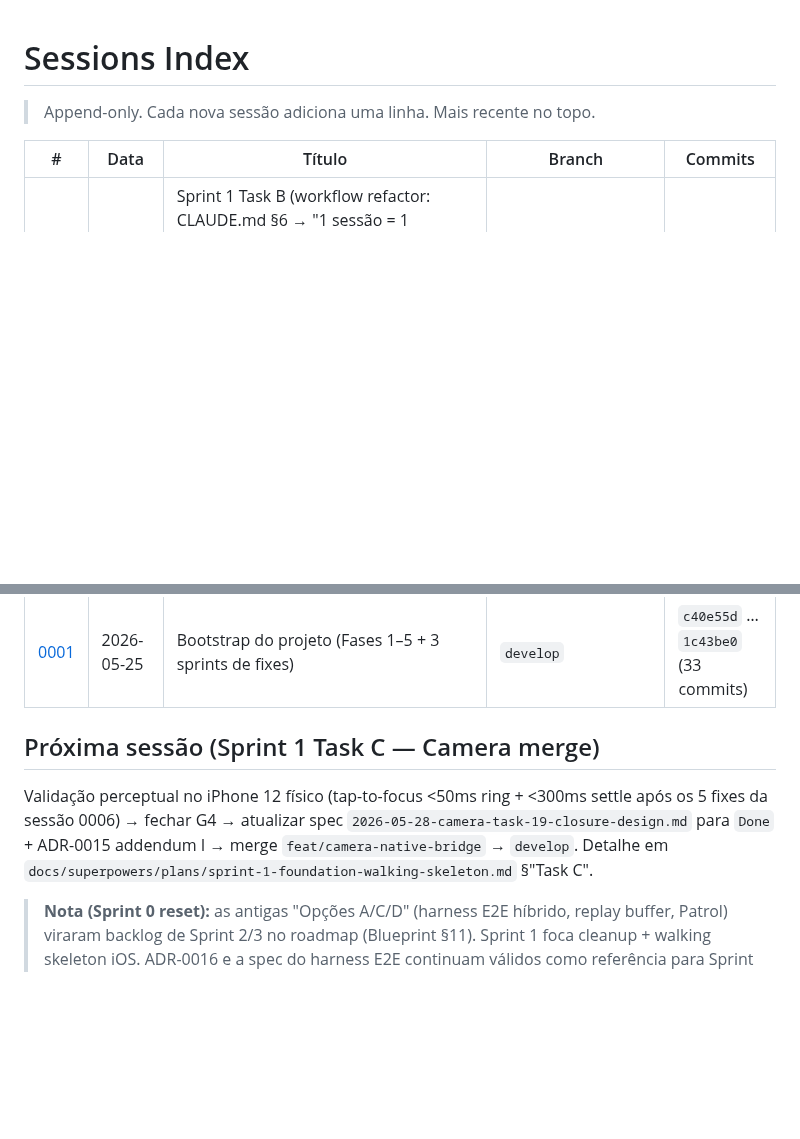
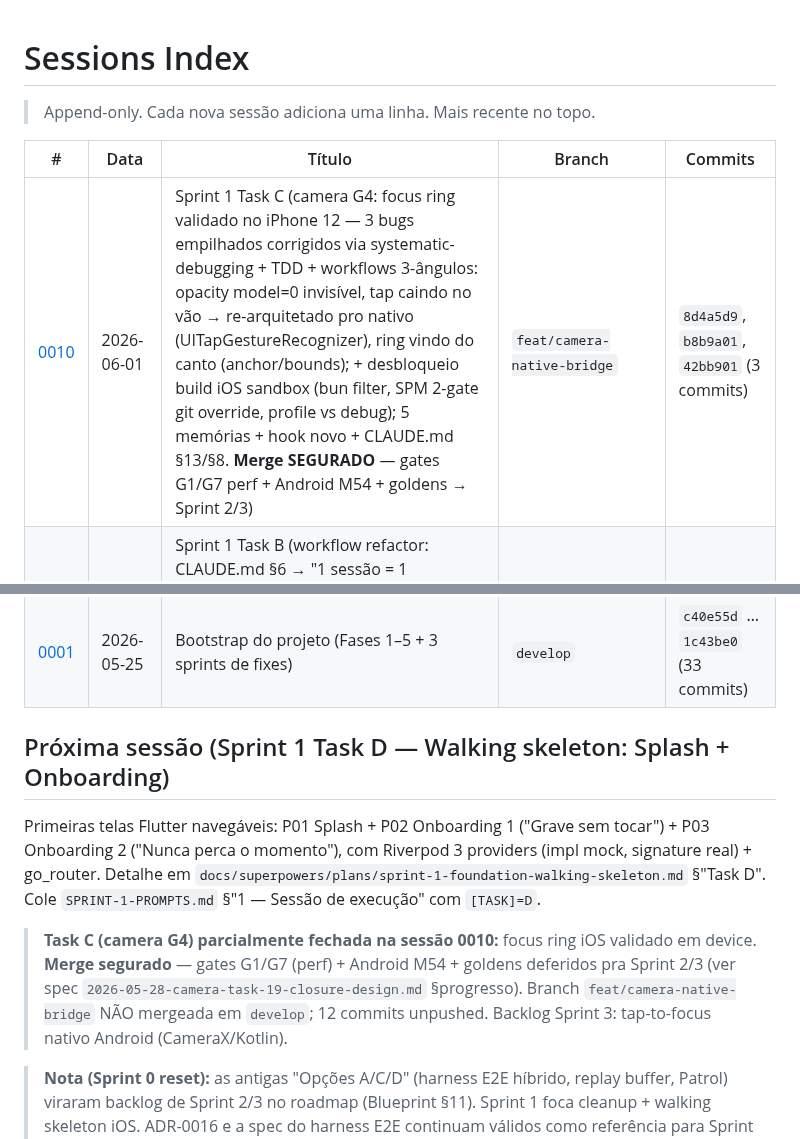
Before and after one commit to ZenniTTy/raro.com, a Markdown page: docs/sessions/0001-INDEX.md, 2 parts joined by grey strips. Drawn GitHub-style; blank space fills up the shorter version.

Commit message:
docs(docs): close session 0010

```diff
--- a/docs/sessions/0001-INDEX.md
+++ b/docs/sessions/0001-INDEX.md
@@ -4,6 +4,7 @@
 
 | # | Data | Título | Branch | Commits |
 |---|---|---|---|---|
+| [0010](0010-sprint1-task-c-camera-focus-ring.md) | 2026-06-01 | Sprint 1 Task C (camera G4: focus ring validado no iPhone 12 — 3 bugs empilhados corrigidos via systematic-debugging + TDD + workflows 3-ângulos: opacity model=0 invisível, tap caindo no vão → re-arquitetado pro nativo (UITapGestureRecognizer), ring vindo do canto (anchor/bounds); + desbloqueio build iOS sandbox (bun filter, SPM 2-gate git override, profile vs debug); 5 memórias + hook novo + CLAUDE.md §13/§8. **Merge SEGURADO** — gates G1/G7 perf + Android M54 + goldens → Sprint 2/3) | `feat/camera-native-bridge` | `8d4a5d9`, `b8b9a01`, `42bb901` (3 commits) |
 | [0009](0009-sprint1-task-b-workflow-refactor.md) | 2026-05-29 | Sprint 1 Task B (workflow refactor: CLAUDE.md §6 → "1 sessão = 1 entregável"; §11 cortada 29→11 por critério, 18 viram memória/hook + 1 memória nova Pigeon; Blueprint §11 roadmap 3-Sprint com checkboxes reais; session 0007 retroativo criado) | `feat/camera-native-bridge` | `8292ded`, `8442dea` (2 commits) |
 | [0008](0008-sprint1-task-a-cleanup.md) | 2026-05-29 | Sprint 1 Kickoff + Task A (audit FASE 1–4 de 26 deps/APIs via Context7+WebSearch + 6 telas de gate; MD audit fixes; cleanup: 6 memórias renomeadas consertando índice, multicam mantido p/ não quebrar refs em docs, §8 → 9 hooks reais; 0007 reservado p/ Sprint-0 reset retroativo na Task B) | `feat/camera-native-bridge` | `7608c59`, `4f9085e` (2 commits) |
 | [0007](0007-sprint0-reset-roadmap-workflow.md) | 2026-05-29 | sprint 0: master plan v2 + 3 sprint MDs (reset estratégico — Fases v1 → 3-Sprint; cleanup com critério; Riverpod providers vs MockData; free Apple ID até Sprint 3) | `feat/camera-native-bridge` | `06ec0fb`…`1160c9f` (4 commits) |
@@ -14,9 +15,11 @@
 | [0002](0002-api-contract-shared.md) | 2026-05-26 | api-contract-shared (rm-2 spec bloqueante, 12 famílias) | `feat/api-contract-shared` | `2783166` … `f30bb1b` (16 commits) |
 | [0001](0001-bootstrap.md) | 2026-05-25 | Bootstrap do projeto (Fases 1–5 + 3 sprints de fixes) | `develop` | `c40e55d` … `1c43be0` (33 commits) |
 
-## Próxima sessão (Sprint 1 Task C — Camera merge)
+## Próxima sessão (Sprint 1 Task D — Walking skeleton: Splash + Onboarding)
 
-Validação perceptual no iPhone 12 físico (tap-to-focus <50ms ring + <300ms settle após os 5 fixes da sessão 0006) → fechar G4 → atualizar spec `2026-05-28-camera-task-19-closure-design.md` para `Done` + ADR-0015 addendum I → merge `feat/camera-native-bridge` → `develop`. Detalhe em `docs/superpowers/plans/sprint-1-foundation-walking-skeleton.md` §"Task C".
+Primeiras telas Flutter navegáveis: P01 Splash + P02 Onboarding 1 ("Grave sem tocar") + P03 Onboarding 2 ("Nunca perca o momento"), com Riverpod 3 providers (impl mock, signature real) + go_router. Detalhe em `docs/superpowers/plans/sprint-1-foundation-walking-skeleton.md` §"Task D". Cole `SPRINT-1-PROMPTS.md` §"1 — Sessão de execução" com `[TASK]=D`.
+
+> **Task C (camera G4) parcialmente fechada na sessão 0010:** focus ring iOS validado em device. **Merge segurado** — gates G1/G7 (perf) + Android M54 + goldens deferidos pra Sprint 2/3 (ver spec `2026-05-28-camera-task-19-closure-design.md` §progresso). Branch `feat/camera-native-bridge` NÃO mergeada em `develop`; 12 commits unpushed. Backlog Sprint 3: tap-to-focus nativo Android (CameraX/Kotlin).
 
 > **Nota (Sprint 0 reset):** as antigas "Opções A/C/D" (harness E2E híbrido, replay buffer, Patrol) viraram backlog de Sprint 2/3 no roadmap (Blueprint §11). Sprint 1 foca cleanup + walking skeleton iOS. ADR-0016 e a spec do harness E2E continuam válidos como referência para Sprint 2.
 
```
Also changed, not shown: docs/sessions/0010-sprint1-task-c-camera-focus-ring.md (added, +66 -0 lines).
